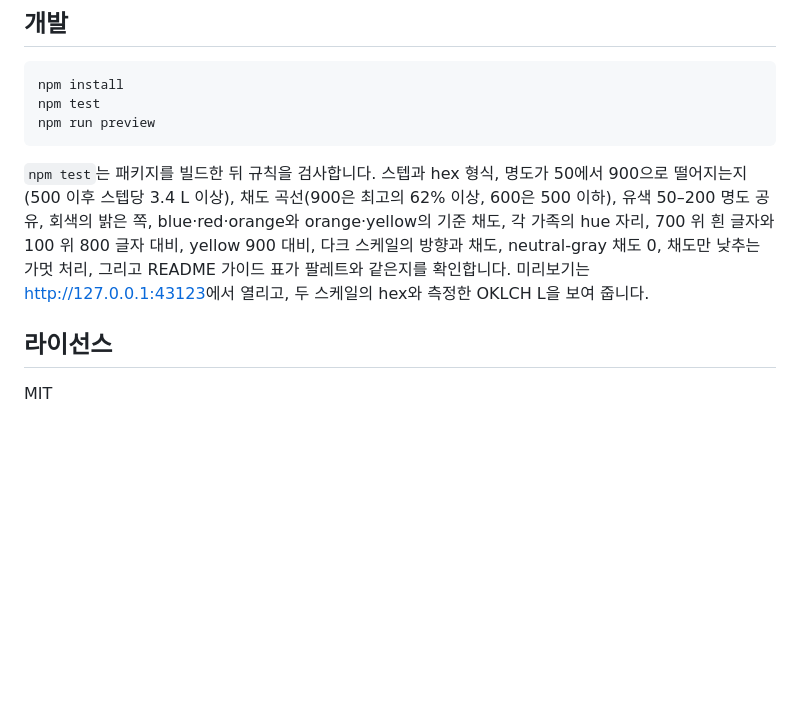
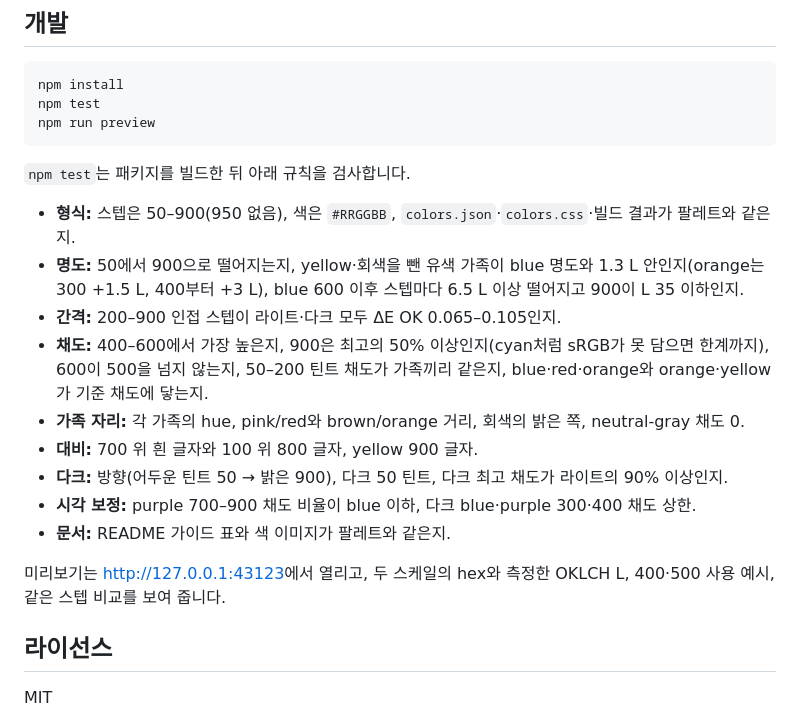
Before and after one commit to hlywaterkim/ordinary-palette, a Markdown page: README.md, the part around the change. Rendered like a GitHub page; blank space fills up the shorter version.

Commit message:
Bring the README development section up to the current tests
Co-Authored-By: Claude Opus 5.5 <noreply@anthropic.com>
Claude-Session: https://claude.ai/code/session_01DZtEVC9GZbHDHoqkb1TEw7

````diff
--- a/README.md
+++ b/README.md
@@ -255,7 +255,19 @@ npm test
 npm run preview
 ```
 
-`npm test`는 패키지를 빌드한 뒤 규칙을 검사합니다. 스텝과 hex 형식, 명도가 50에서 900으로 떨어지는지(500 이후 스텝당 3.4 L 이상), 채도 곡선(900은 최고의 62% 이상, 600은 500 이하), 유색 50–200 명도 공유, 회색의 밝은 쪽, blue·red·orange와 orange·yellow의 기준 채도, 각 가족의 hue 자리, 700 위 흰 글자와 100 위 800 글자 대비, yellow 900 대비, 다크 스케일의 방향과 채도, neutral-gray 채도 0, 채도만 낮추는 가멋 처리, 그리고 README 가이드 표가 팔레트와 같은지를 확인합니다. 미리보기는 <http://127.0.0.1:43123>에서 열리고, 두 스케일의 hex와 측정한 OKLCH L을 보여 줍니다.
+`npm test`는 패키지를 빌드한 뒤 아래 규칙을 검사합니다.
+
+- **형식:** 스텝은 50–900(950 없음), 색은 `#RRGGBB`, `colors.json`·`colors.css`·빌드 결과가 팔레트와 같은지.
+- **명도:** 50에서 900으로 떨어지는지, yellow·회색을 뺀 유색 가족이 blue 명도와 1.3 L 안인지(orange는 300 +1.5 L, 400부터 +3 L), blue 600 이후 스텝마다 6.5 L 이상 떨어지고 900이 L 35 이하인지.
+- **간격:** 200–900 인접 스텝이 라이트·다크 모두 ΔE OK 0.065–0.105인지.
+- **채도:** 400–600에서 가장 높은지, 900은 최고의 50% 이상인지(cyan처럼 sRGB가 못 담으면 한계까지), 600이 500을 넘지 않는지, 50–200 틴트 채도가 가족끼리 같은지, blue·red·orange와 orange·yellow가 기준 채도에 닿는지.
+- **가족 자리:** 각 가족의 hue, pink/red와 brown/orange 거리, 회색의 밝은 쪽, neutral-gray 채도 0.
+- **대비:** 700 위 흰 글자와 100 위 800 글자, yellow 900 글자.
+- **다크:** 방향(어두운 틴트 50 → 밝은 900), 다크 50 틴트, 다크 최고 채도가 라이트의 90% 이상인지.
+- **시각 보정:** purple 700–900 채도 비율이 blue 이하, 다크 blue·purple 300·400 채도 상한.
+- **문서:** README 가이드 표와 색 이미지가 팔레트와 같은지.
+
+미리보기는 <http://127.0.0.1:43123>에서 열리고, 두 스케일의 hex와 측정한 OKLCH L, 400·500 사용 예시, 같은 스텝 비교를 보여 줍니다.
 
 ## 라이선스
 
````
